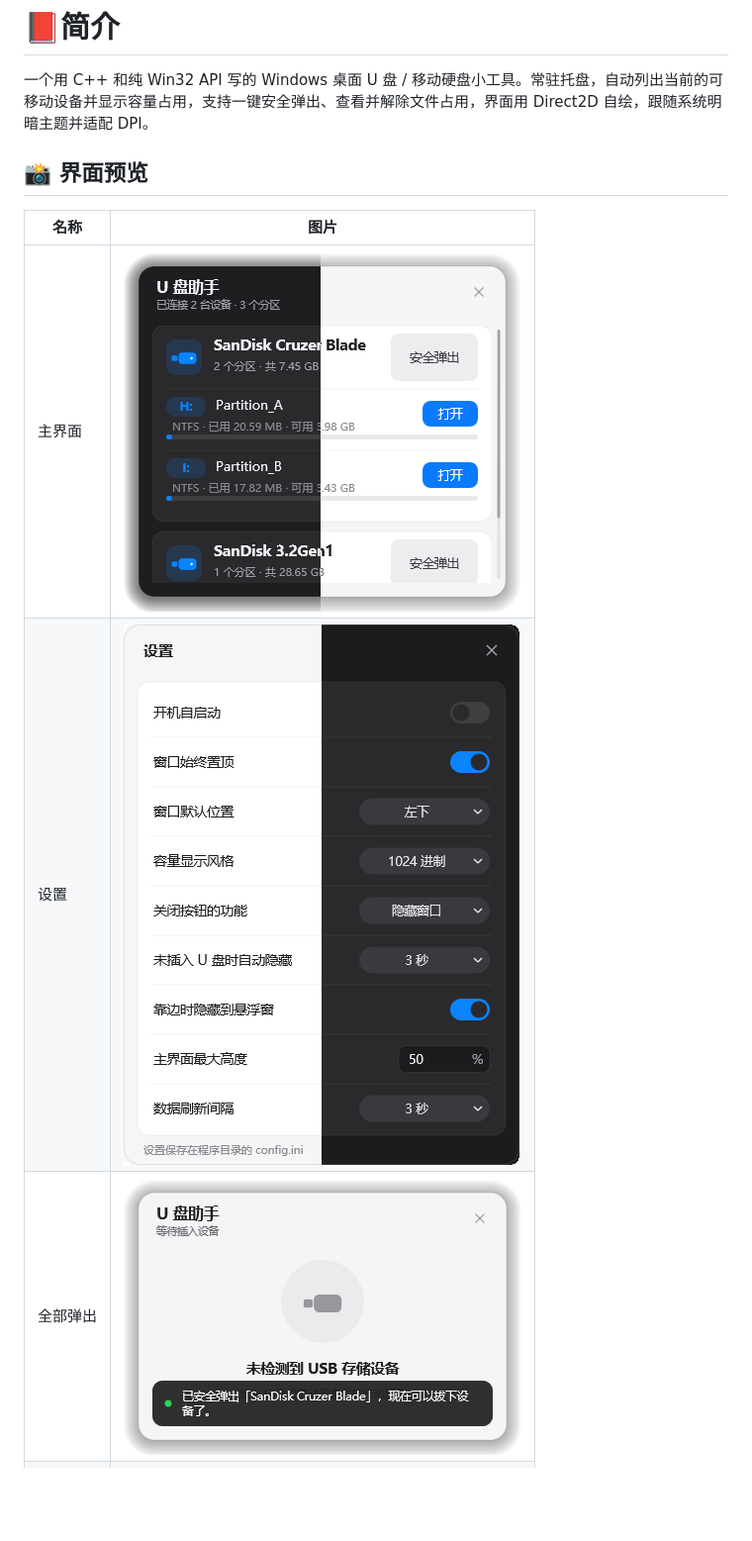
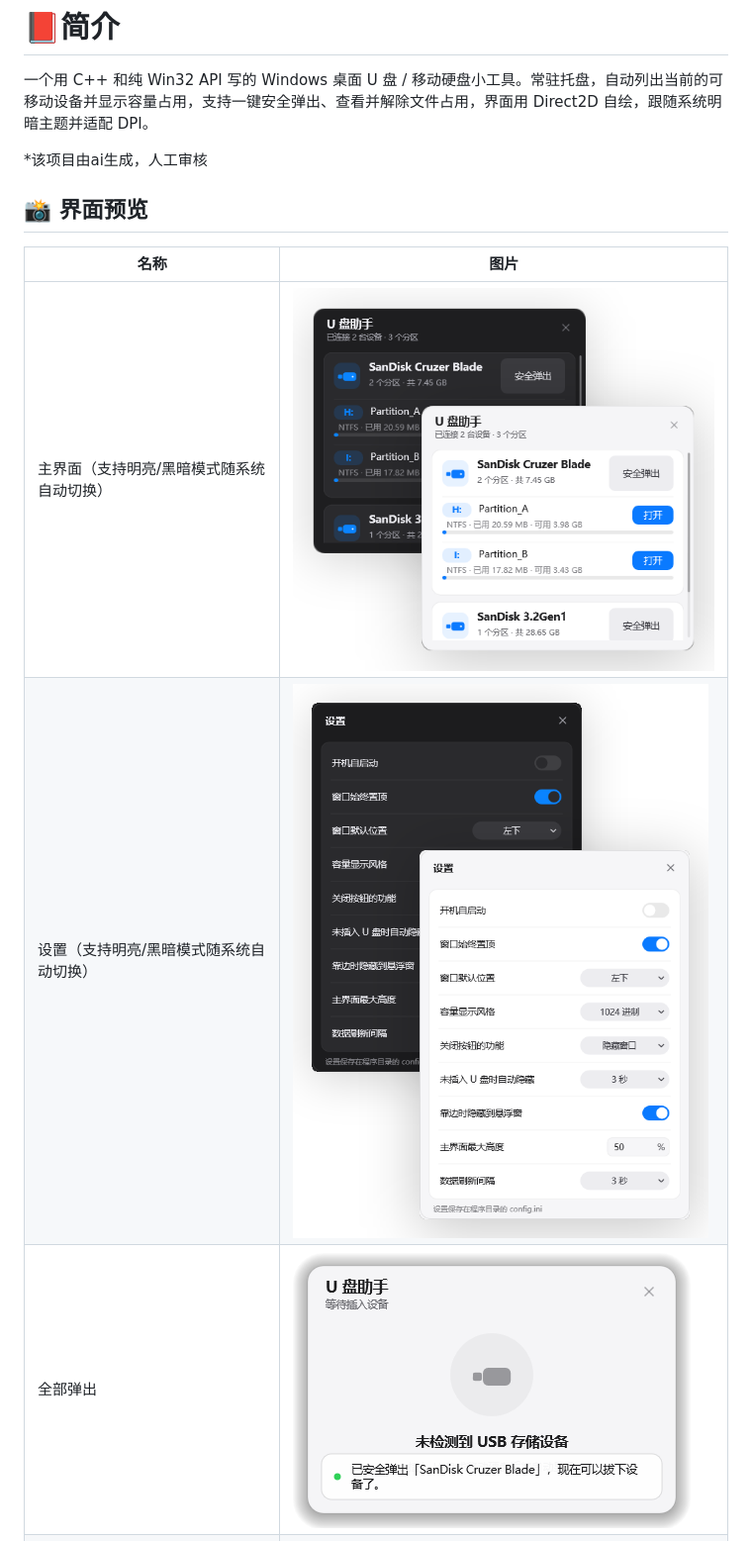
Before and after one commit to JiaHui-Nie/UsbAssistant, a Markdown page: README.md, the part around one of its changes. Shown at 99% size. Drawn GitHub-style; pictures changed too: screenshots/all_ejected_light.png, screenshots/main.png, screenshots/settings.png; blank space fills up the shorter version.

```diff
--- a/README.md
+++ b/README.md
@@ -14,12 +14,14 @@
 
 一个用 C++ 和纯 Win32 API 写的 Windows 桌面 U 盘 / 移动硬盘小工具。常驻托盘，自动列出当前的可移动设备并显示容量占用，支持一键安全弹出、查看并解除文件占用，界面用 Direct2D 自绘，跟随系统明暗主题并适配 DPI。
 
+*该项目由ai生成，人工审核
+
 ## 📸 界面预览
 
 | 名称 | 图片 |
 | --- | --- |
-| 主界面 | ![主界面](./screenshots/main.png) |
-| 设置 | ![设置](./screenshots/settings.png) |
+| 主界面（支持明亮/黑暗模式随系统自动切换） | ![主界面](./screenshots/main.png) |
+| 设置（支持明亮/黑暗模式随系统自动切换） | ![设置](./screenshots/settings.png) |
 | 全部弹出 | ![全部弹出](./screenshots/all_ejected_light.png) |
 | 解除占用 | ![解除占用](./screenshots/eject_kill_light.png) |
 
```
Also changed, not shown: other parts of README.md (+11 -7 lines), AIGC.md (added, +241 -0 lines), screenshots/raw/all_ejected_light.png, 9 other files.
